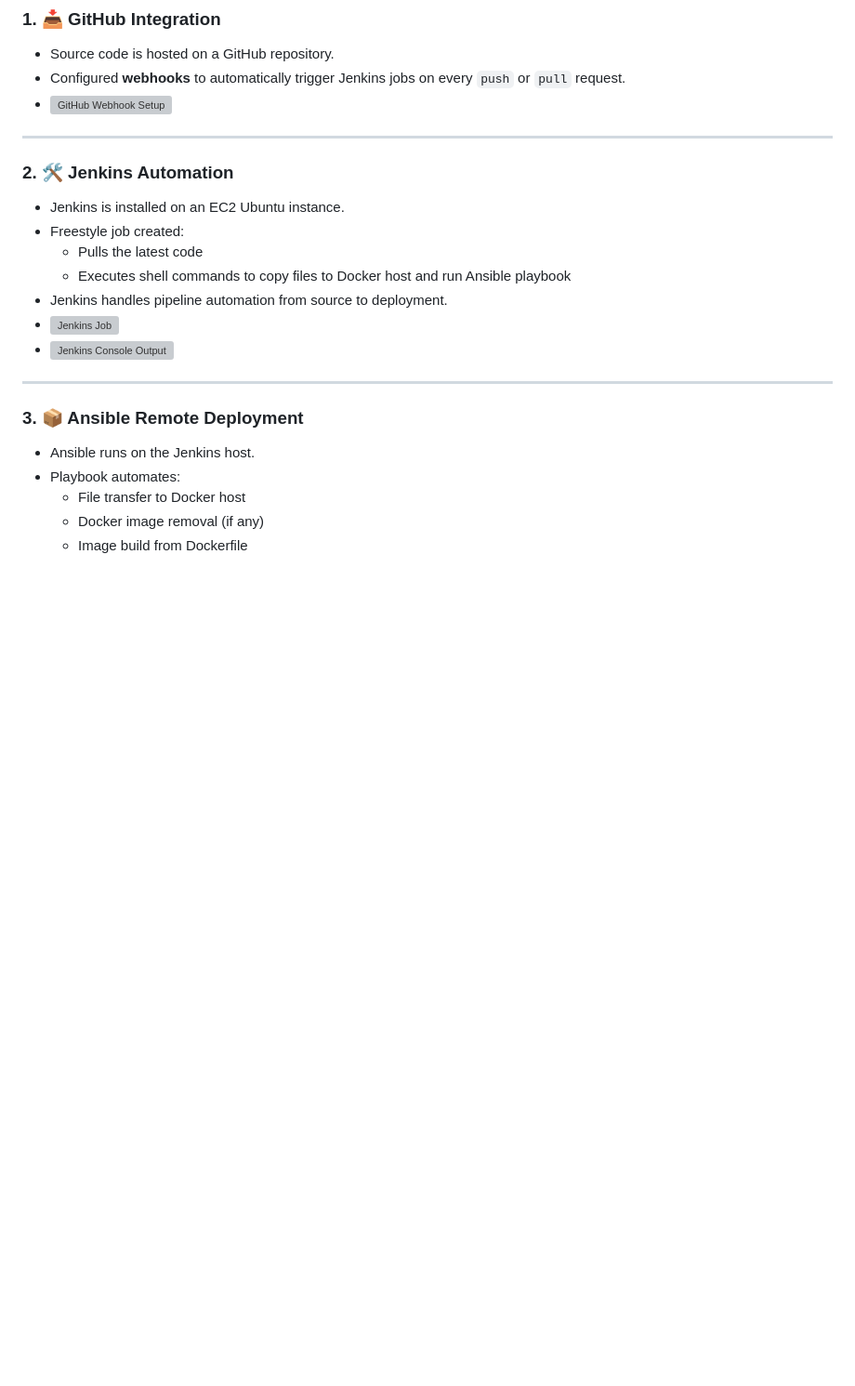
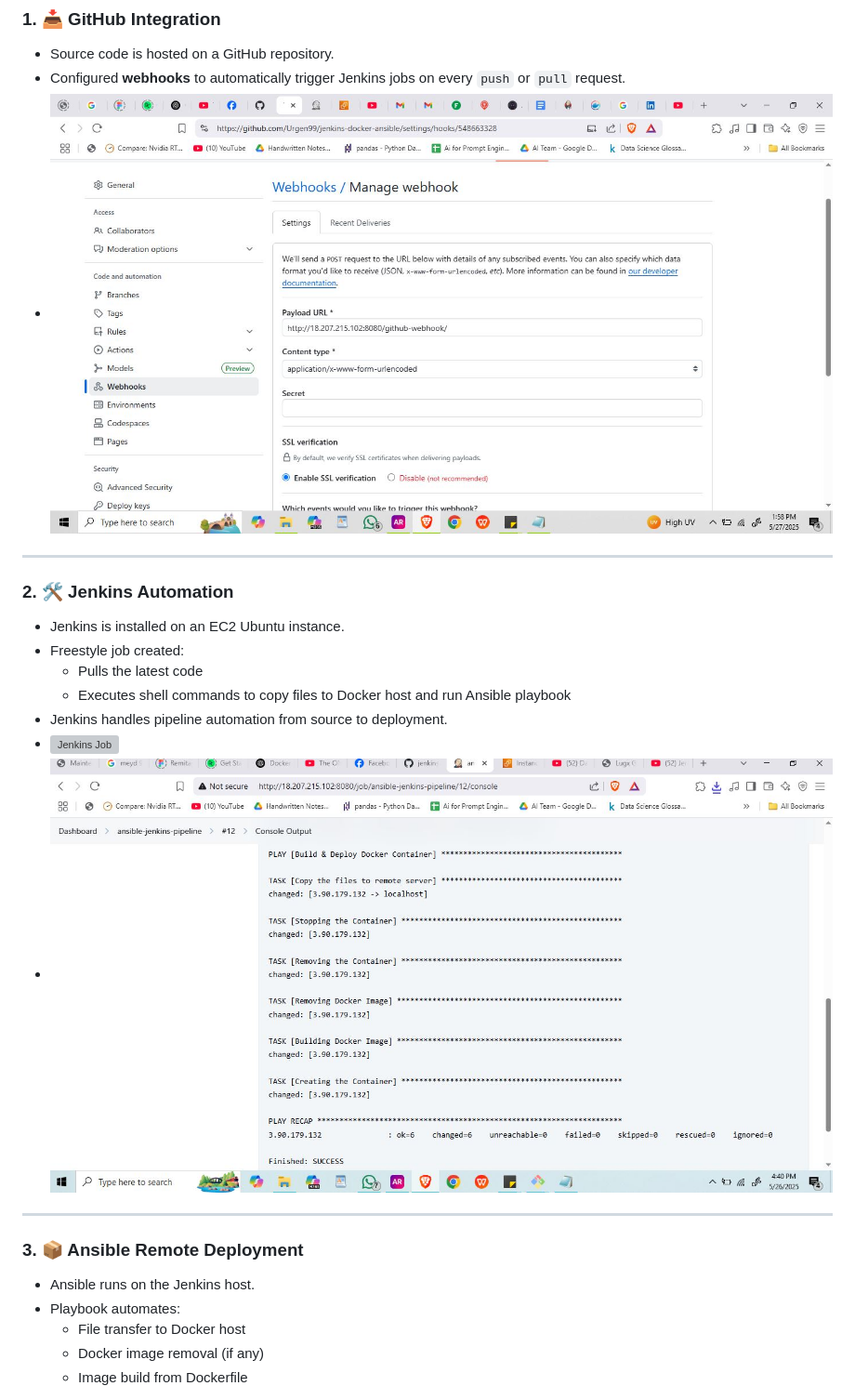
Before and after one commit to Urgen99/jenkins-docker-ansible, a Markdown page: README.md, the part around one of its changes. Shown at 93% size. Drawn GitHub-style; blank space fills up the shorter version; grey boxes are pictures that could not be loaded.

```diff
--- a/README.md
+++ b/README.md
@@ -18,7 +18,7 @@ This project automatically deploys an updated Dockerized app whenever code is pu
 ### 1. **📥 GitHub Integration**
 - Source code is hosted on a GitHub repository.
 - Configured **webhooks** to automatically trigger Jenkins jobs on every `push` or `pull` request.
-- ![GitHub Webhook Setup](images/github-webhook.png)
+- ![GitHub Webhook Setup](images/github-webhook.JPG)
 
 ---
 
@@ -28,8 +28,8 @@ This project automatically deploys an updated Dockerized app whenever code is pu
   - Pulls the latest code
   - Executes shell commands to copy files to Docker host and run Ansible playbook
 - Jenkins handles pipeline automation from source to deployment.
-- ![Jenkins Job](images/jenkins-job.png)
-- ![Jenkins Console Output](images/jenkins-console.png)
+- ![Jenkins Job](images/1.jpg)
+- ![Jenkins Console Output](images/buildingimage.JPG)
 
 ---
 
```
Also changed, not shown: other parts of README.md (+6 -7 lines).
